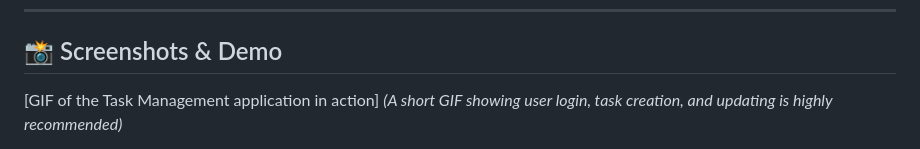
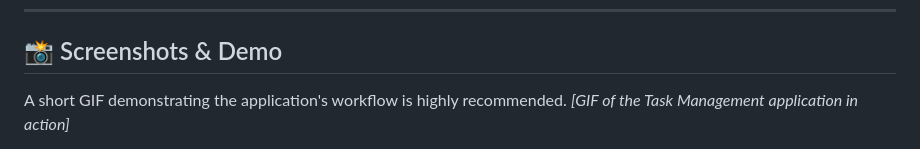
Before and after one commit to dharani18p/task-management-Web-App, a Markdown page: README.md, the part around one of its changes. Drawn GitHub-style.

```diff
--- a/README.md
+++ b/README.md
@@ -8,6 +8,6 @@ A full-stack, scalable web application designed to manage tasks efficiently for
 
 ## 📸 Screenshots & Demo
 
-[GIF of the Task Management application in action]
-*(A short GIF showing user login, task creation, and updating is highly recommended)*
+A short GIF demonstrating the application's workflow is highly recommended.
+*[GIF of the Task Management application in action]*
 
```
Also changed, not shown: other parts of README.md (+23 -3 lines).
